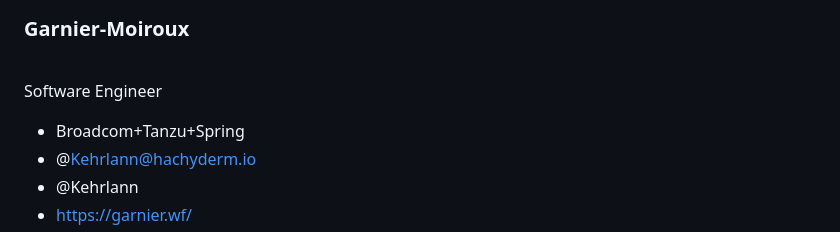
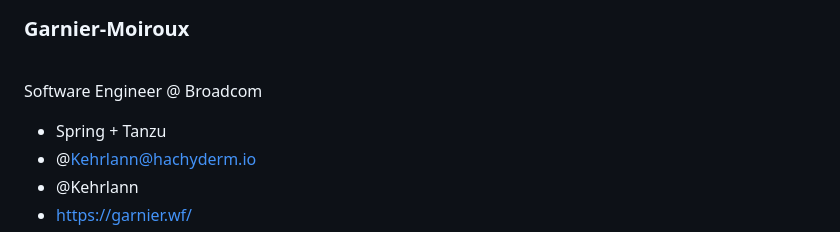
Before and after one commit to Kehrlann/spring-boot-native, a Markdown page: slides/slides.md, the part around the change. GitHub-like rendering.

Commit message:
slides: polish title slide

```diff
--- a/slides/slides.md
+++ b/slides/slides.md
@@ -32,9 +32,9 @@ class: smaller
 ### Garnier-Moiroux
 <br>
 
-Software Engineer
+Software Engineer @ Broadcom
 
-- <logos-spring-icon /> Broadcom+Tanzu+Spring
+- <logos-spring-icon /> Spring + Tanzu
 - <logos-mastodon-icon /> @Kehrlann@hachyderm.io
 - <logos-twitter /> @Kehrlann
 - <logos-firefox /> https://garnier.wf/
```
